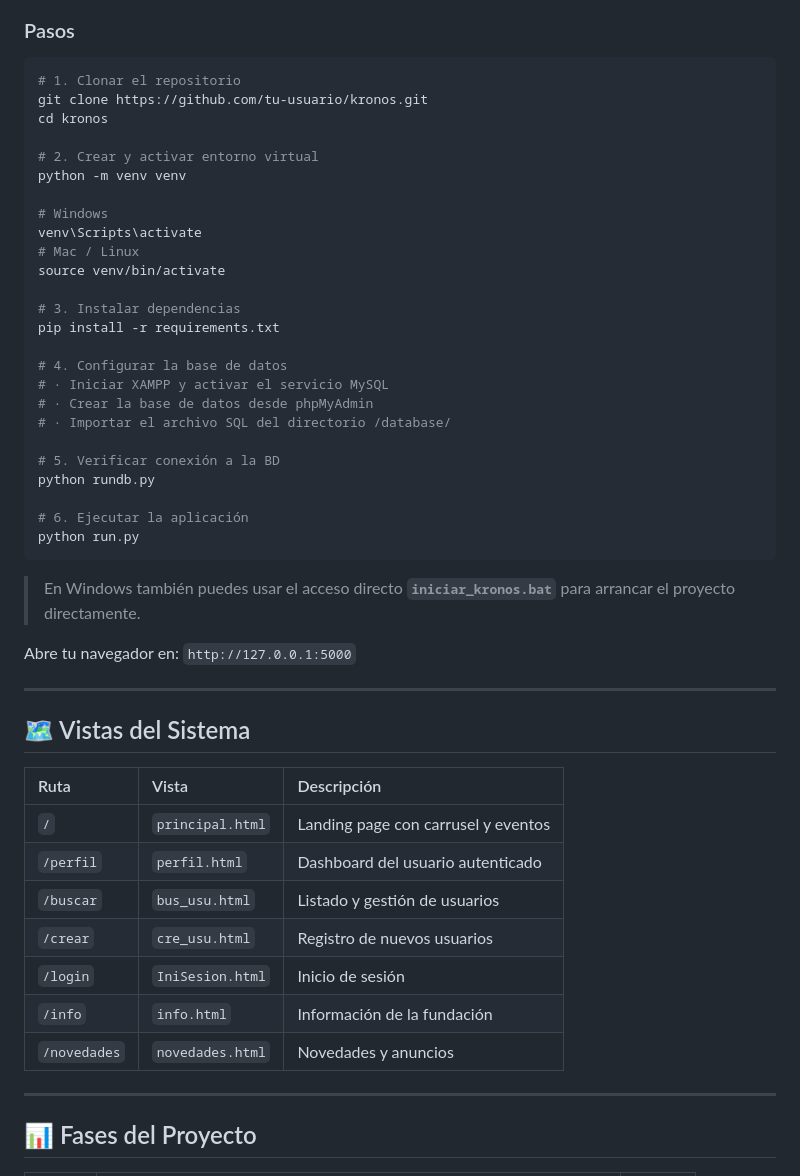
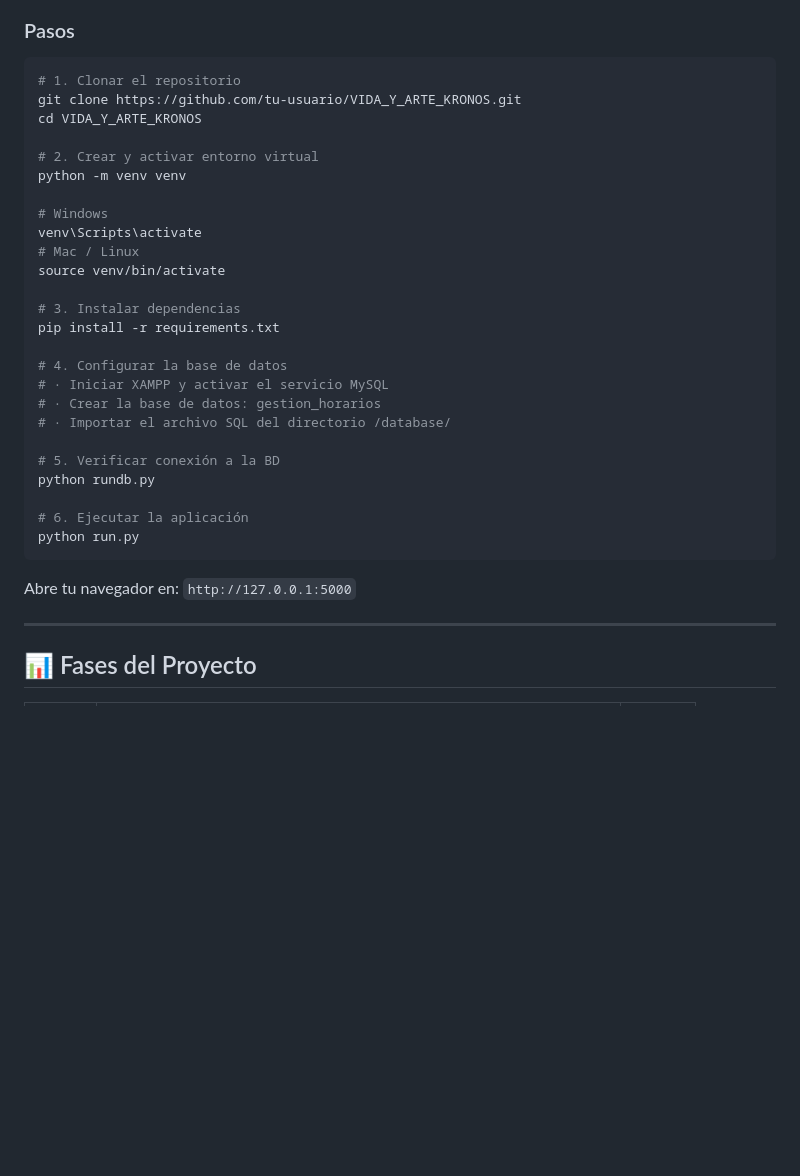
Before and after one commit to Jorman-cha/vida_y_arte_Kronos, a Markdown page: README.md, the part around one of its changes. Drawn GitHub-style; blank space fills up the shorter version.

````diff
--- a/README.md
+++ b/README.md
@@ -103,8 +154,8 @@ kronos/
 
 ```bash
 # 1. Clonar el repositorio
-git clone https://github.com/tu-usuario/kronos.git
-cd kronos
+git clone https://github.com/tu-usuario/VIDA_Y_ARTE_KRONOS.git
+cd VIDA_Y_ARTE_KRONOS
 
 # 2. Crear y activar entorno virtual
 python -m venv venv
@@ -119,7 +170,7 @@ pip install -r requirements.txt
 
 # 4. Configurar la base de datos
 # · Iniciar XAMPP y activar el servicio MySQL
-# · Crear la base de datos desde phpMyAdmin
+# · Crear la base de datos: gestion_horarios
 # · Importar el archivo SQL del directorio /database/
 
 # 5. Verificar conexión a la BD
@@ -129,23 +180,7 @@ python rundb.py
 python run.py
 ```
 
-> En Windows también puedes usar el acceso directo **`iniciar_kronos.bat`** para arrancar el proyecto directamente.
-
 Abre tu navegador en: `http://127.0.0.1:5000`
-
----
-
-## 🗺️ Vistas del Sistema
-
-| Ruta | Vista | Descripción |
-| :--- | :--- | :--- |
-| `/` | `principal.html` | Landing page con carrusel y eventos |
-| `/perfil` | `perfil.html` | Dashboard del usuario autenticado |
-| `/buscar` | `bus_usu.html` | Listado y gestión de usuarios |
-| `/crear` | `cre_usu.html` | Registro de nuevos usuarios |
-| `/login` | `IniSesion.html` | Inicio de sesión |
-| `/info` | `info.html` | Información de la fundación |
-| `/novedades` | `novedades.html` | Novedades y anuncios |
 
 ---
 
````
Also changed, not shown: other parts of README.md (+84 -33 lines).
